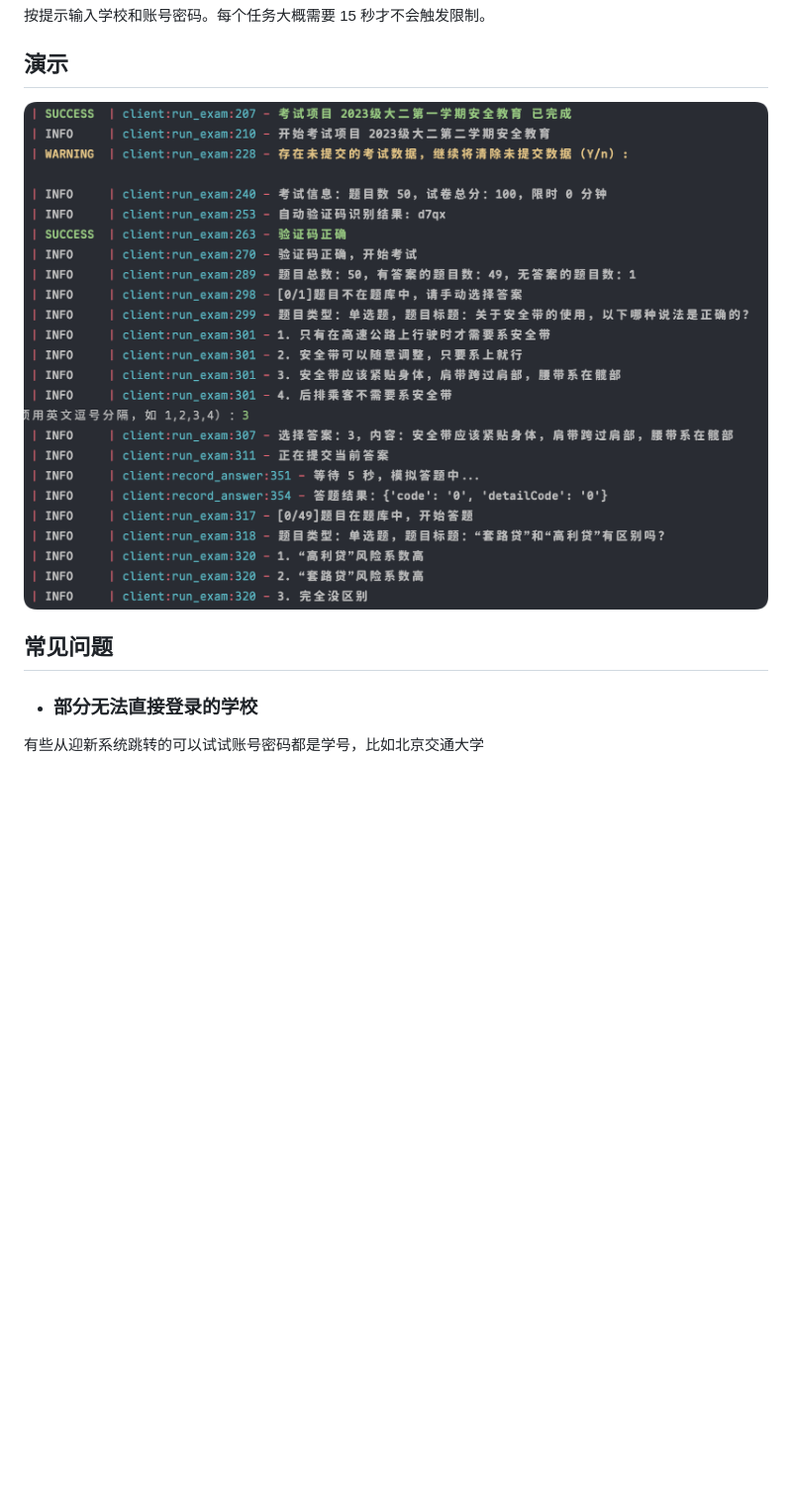
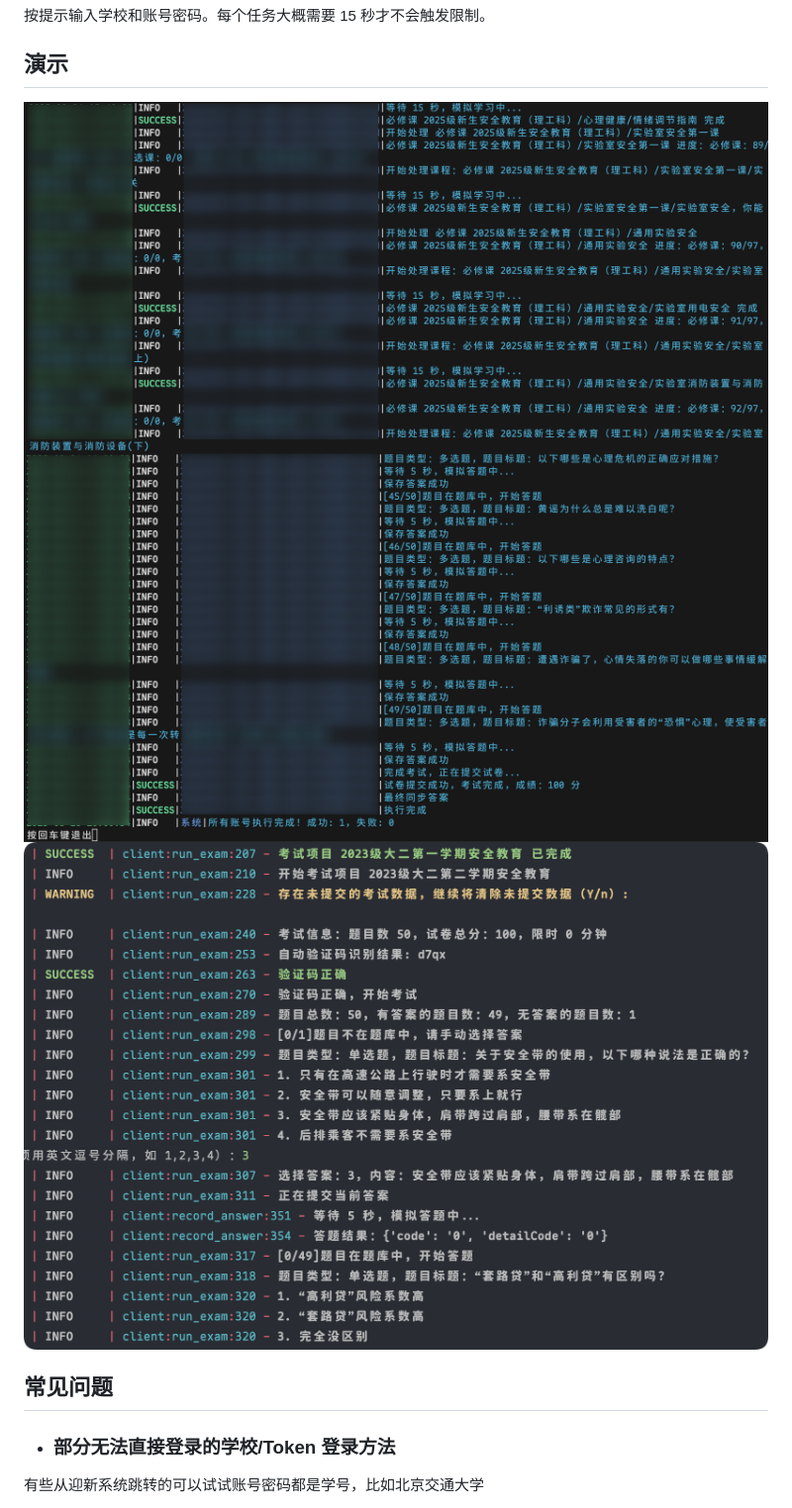
Before and after one commit to hangone/WeBan, a Markdown page: README.md, the part around one of its changes. Shown at 99% size. Rendered like a GitHub page; pictures changed too: images/exam.png (added), images/study.png (added); blank space fills up the shorter version.

```diff
--- a/README.md
+++ b/README.md
@@ -73,11 +73,13 @@ python main.py
 
 ## 演示
 
-![image1](images/image1.png)
+![study](images/study.png)
+![exam](images/exam.png)
+![old](images/old.png)
 
 ## 常见问题
 
-- ### 部分无法直接登录的学校
+- ### 部分无法直接登录的学校/Token 登录方法
 
 有些从迎新系统跳转的可以试试账号密码都是学号，比如北京交通大学
 
```
Also changed, not shown: other parts of README.md (+15 -12 lines), images/chrome.png (added), images/firefox.png (added), images/old.png (renamed from images/image1.png).
